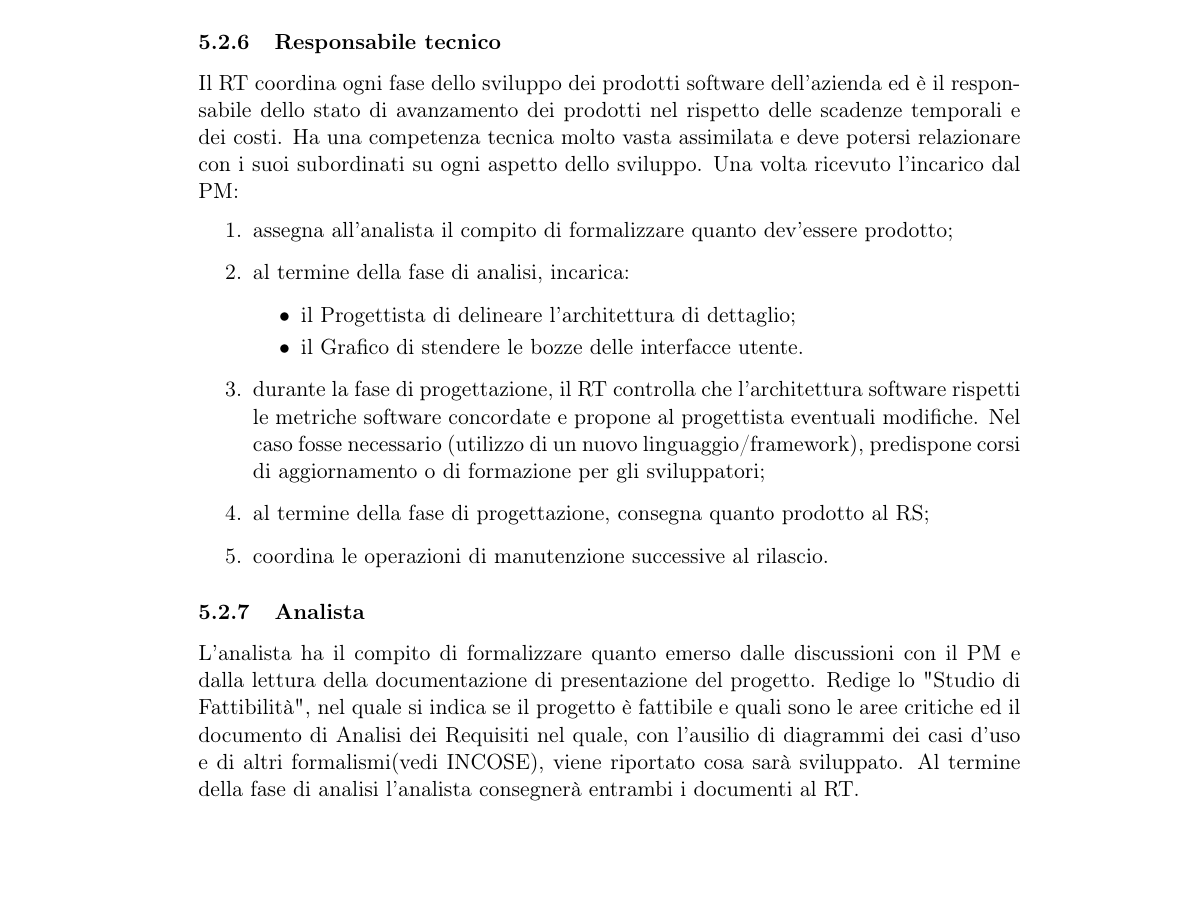
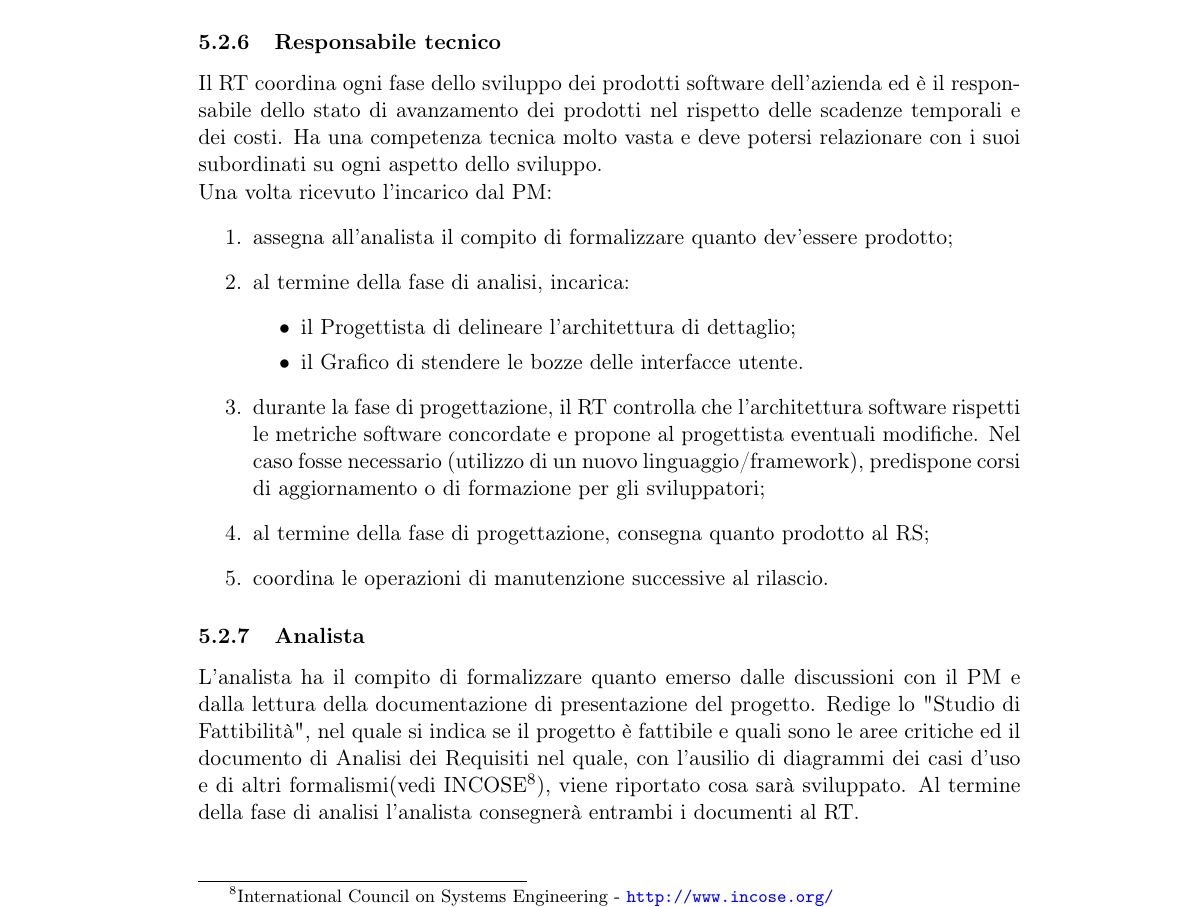
Before and after one commit to Malla5/progettoSGP, a LaTeX document (PianoDiProgetto/PianoDiProgetto.tex, which reads PianoDiProgetto/sections/obs.tex): part of page 42 of 57, cut so that both start at the same text, the shorter picture padded with empty space. Compiled offline with pdfLaTeX.

Commit message:
revisione sezione obs

```diff
--- a/PianoDiProgetto/sections/obs.tex
+++ b/PianoDiProgetto/sections/obs.tex
@@ -52,9 +52,9 @@ redatto dall\textquoteright{}analista e sia effettivamente quanto richiesto. Al
 \subsubsection{Responsabile tecnico}
 Il RT coordina ogni fase dello sviluppo dei prodotti software dell\textquoteright{}azienda ed \`{e} il responsabile
 dello stato di avanzamento dei prodotti nel rispetto delle scadenze temporali e
-dei costi. Ha una competenza tecnica molto vasta assimilata e deve potersi
-relazionare con i suoi subordinati su ogni aspetto dello sviluppo. Una volta ricevuto
-l\textquoteright{}incarico dal PM:
+dei costi. Ha una competenza tecnica molto vasta e deve potersi
+relazionare con i suoi subordinati su ogni aspetto dello sviluppo.\\
+Una volta ricevuto l\textquoteright{}incarico dal PM:
 \begin{enumerate}
 \item assegna all\textquoteright{}analista il compito di formalizzare quanto dev\textquoteright{}essere prodotto;
 \item al termine della fase di analisi, incarica:
@@ -72,7 +72,7 @@ di aggiornamento o di formazione per gli sviluppatori;
 
 \subsubsection{Analista}
 L\textquoteright{}analista ha il compito di formalizzare quanto emerso dalle discussioni con il PM e
-dalla lettura della documentazione di presentazione del progetto. Redige lo "Studio di Fattibilit\`{a}", nel quale si indica se il progetto \`{e} fattibile e quali sono le aree critiche ed il documento di Analisi dei Requisiti nel quale, con l\textquoteright{}ausilio di diagrammi dei casi d\textquoteright{}uso e di altri formalismi(vedi INCOSE), viene riportato cosa sar\`{a} sviluppato. Al termine della fase di analisi l\textquoteright{}analista consegner\`{a} entrambi i documenti al RT.
+dalla lettura della documentazione di presentazione del progetto. Redige lo "Studio di Fattibilit\`{a}", nel quale si indica se il progetto \`{e} fattibile e quali sono le aree critiche ed il documento di Analisi dei Requisiti nel quale, con l\textquoteright{}ausilio di diagrammi dei casi d\textquoteright{}uso e di altri formalismi(vedi INCOSE\footnote{International Council on Systems Engineering - \url{http://www.incose.org/}}), viene riportato cosa sar\`{a} sviluppato. Al termine della fase di analisi l\textquoteright{}analista consegner\`{a} entrambi i documenti al RT.
 
 \subsubsection{Progettista}
 La fase di progettazione ha inizio con la delibera, da parte del PM, di quanto prodotto
```
Also changed, not shown: PianoDiProgetto/sections/obs.tex (4 more changed lines).
